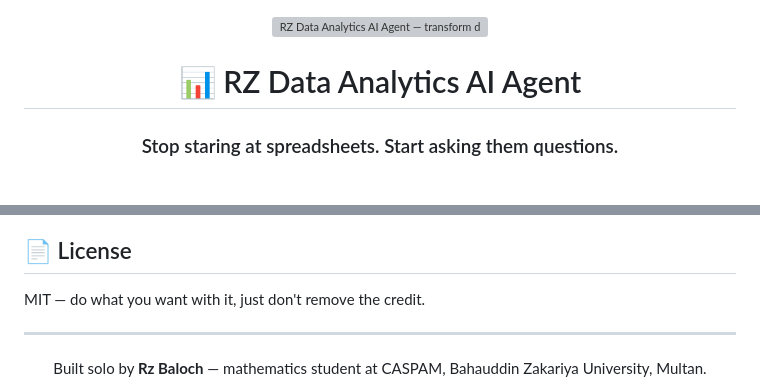
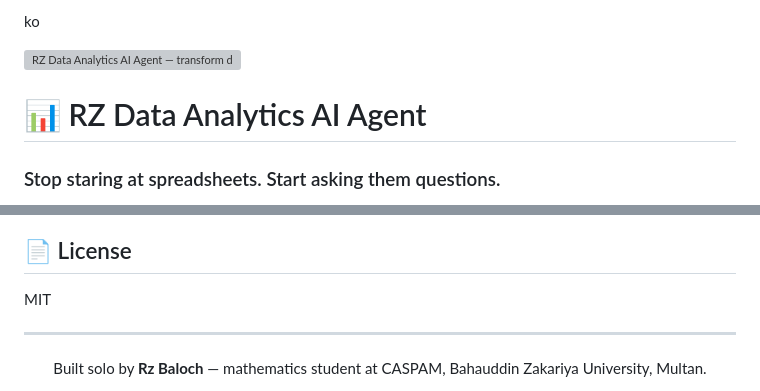
Before and after one commit to Rztech15/RZ-DATA-ANALYTICS-AI-AGENT, a Markdown page: README.md, 2 parts joined by grey strips. Rendered like a GitHub page; grey boxes are pictures that could not be loaded.

```diff
--- a/README.md
+++ b/README.md
@@ -1,4 +1,4 @@
-<div align="center">
+ko<div align="center">
 
 <img src="./hero-banner.png" width="850" alt="RZ Data Analytics AI Agent — transform data into decisions" />
 
@@ -130,7 +130,7 @@ Issues and PRs are welcome — open an issue first for anything beyond a small f
 
 ## 📄 License
 
-MIT — do what you want with it, just don't remove the credit.
+MIT
 
 ---
 
```
